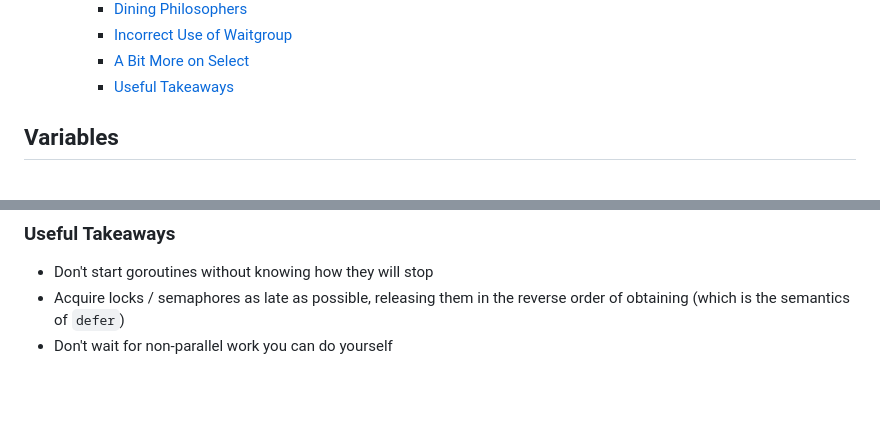
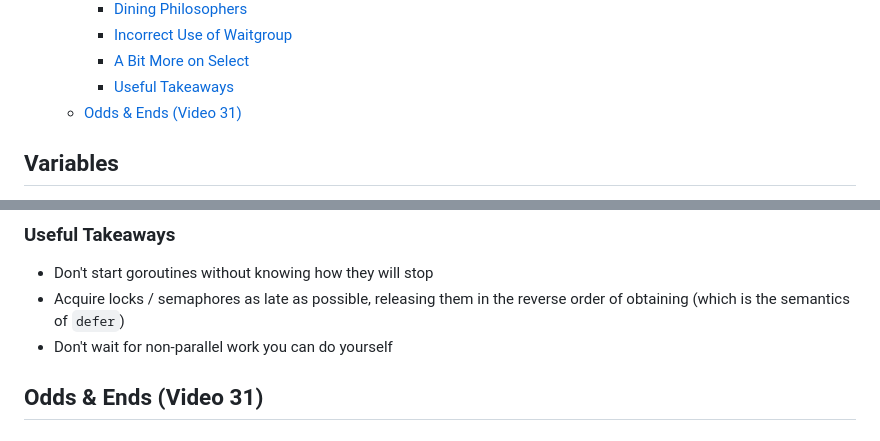
Before and after one commit to 0x416c6578/0x416c6578.github.io, a Markdown page: notes/go-class.md, 2 parts joined by grey strips. Rendered like a GitHub page; blank space fills up the shorter version.

Commit message:
Stuff

```diff
--- a/notes/go-class.md
+++ b/notes/go-class.md
@@ -104,6 +104,7 @@ Notes from learning the fundamentals of the Go programming language from [this a
     - [Incorrect Use of Waitgroup](#incorrect-use-of-waitgroup)
     - [A Bit More on Select](#a-bit-more-on-select)
     - [Useful Takeaways](#useful-takeaways)
+  - [Odds \& Ends (Video 31)](#odds--ends-video-31)
 
 ## Variables
 - Variables are defined with the `var` keyword or the shorthand `:=` (only inside of functions / methods to simplify parsing!).
@@ -2088,3 +2089,5 @@ func main() {
 - Don't start goroutines without knowing how they will stop
 - Acquire locks / semaphores as late as possible, releasing them in the reverse order of obtaining (which is the semantics of `defer`)
 - Don't wait for non-parallel work you can do yourself
+
+## Odds & Ends (Video 31)
```
Also changed, not shown: Images/Baby_rock_2.jpeg (added), 1 other file.
